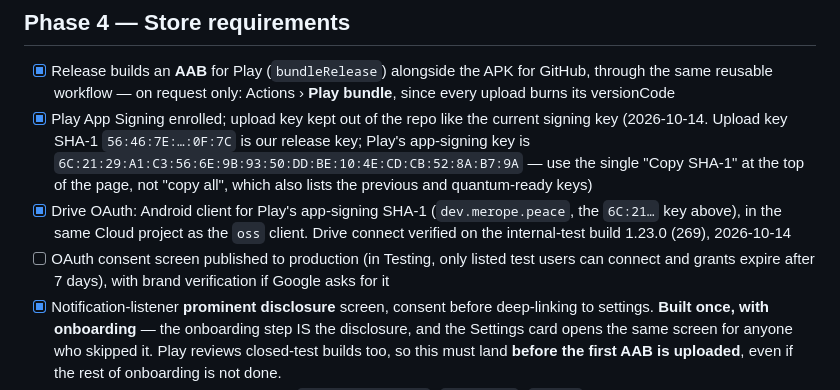
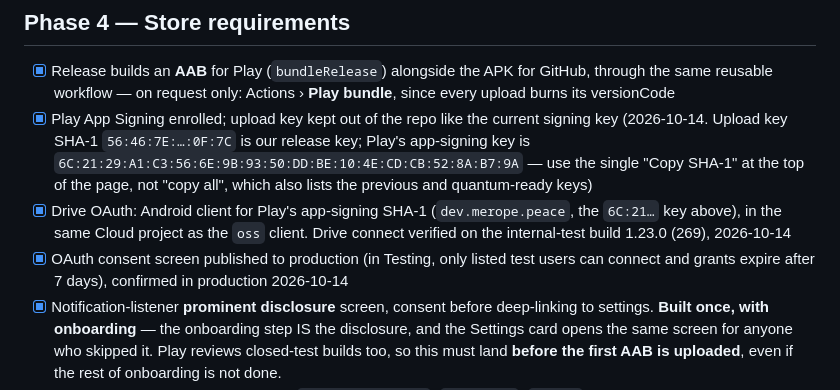
Before and after one commit to ahmedsaed/Peace, a Markdown page: docs/release-plan.md, the part around the change. Drawn GitHub-style.

Commit message:
docs(release-plan): the OAuth consent screen is in production
Co-Authored-By: Claude Opus 5.5 <noreply@anthropic.com>
Claude-Session: https://claude.ai/code/session_016A4uHJzvG2yWgxFmH5N3nv

```diff
--- a/docs/release-plan.md
+++ b/docs/release-plan.md
@@ -113,8 +113,8 @@ layout on the screens that use them.
 - [x] Drive OAuth: Android client for Play's app-signing SHA-1 (`dev.merope.peace`, the `6C:21…` key above),
       in the same Cloud project as the `oss` client. Drive connect verified on the internal-test build
       1.23.0 (269), 2026-10-14
-- [ ] OAuth consent screen published to production (in Testing, only listed test users can connect and
-      grants expire after 7 days), with brand verification if Google asks for it
+- [x] OAuth consent screen published to production (in Testing, only listed test users can connect and
+      grants expire after 7 days), confirmed in production 2026-10-14
 - [x] Notification-listener **prominent disclosure** screen, consent before deep-linking to settings.
       **Built once, with onboarding** — the onboarding step IS the disclosure, and the Settings card
       opens the same screen for anyone who skipped it. Play reviews closed-test builds too, so this
```
